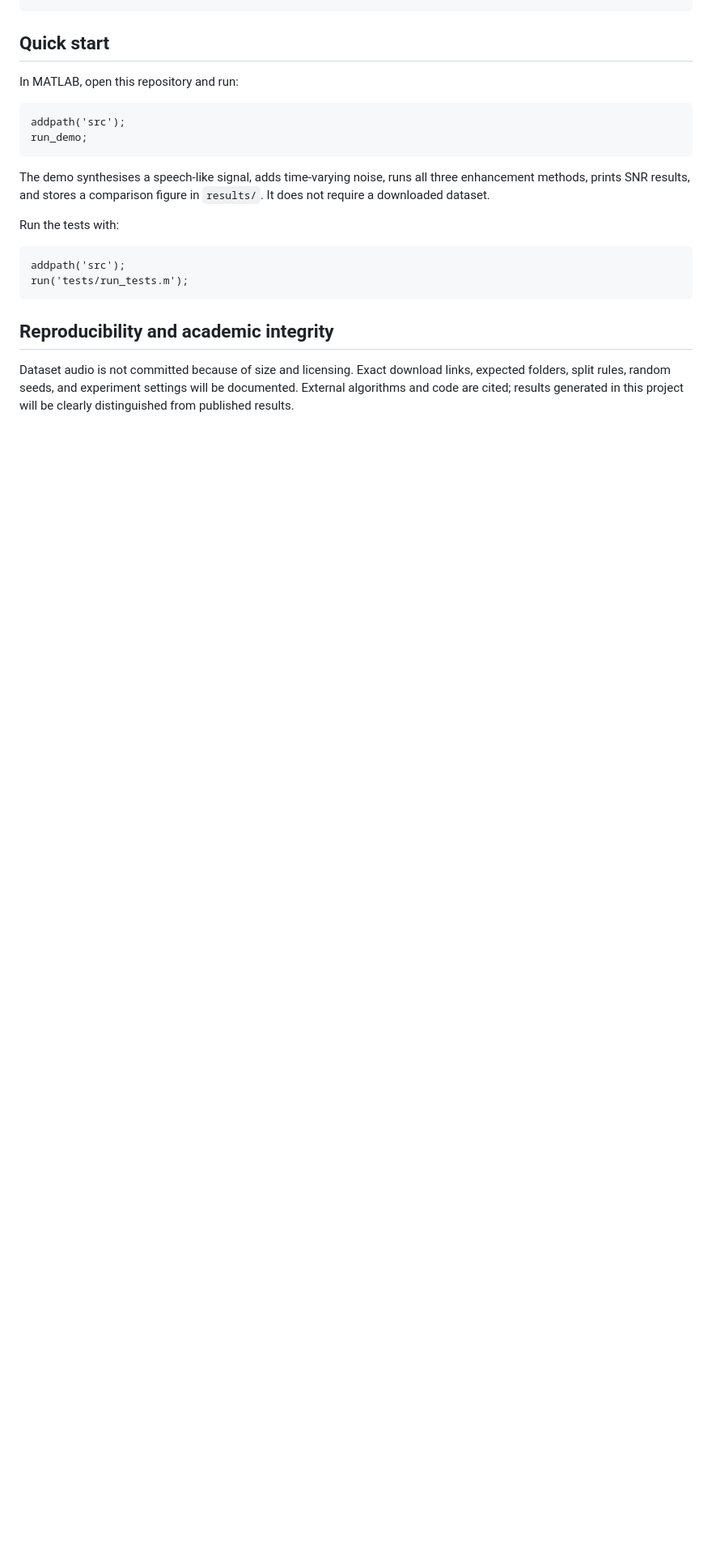
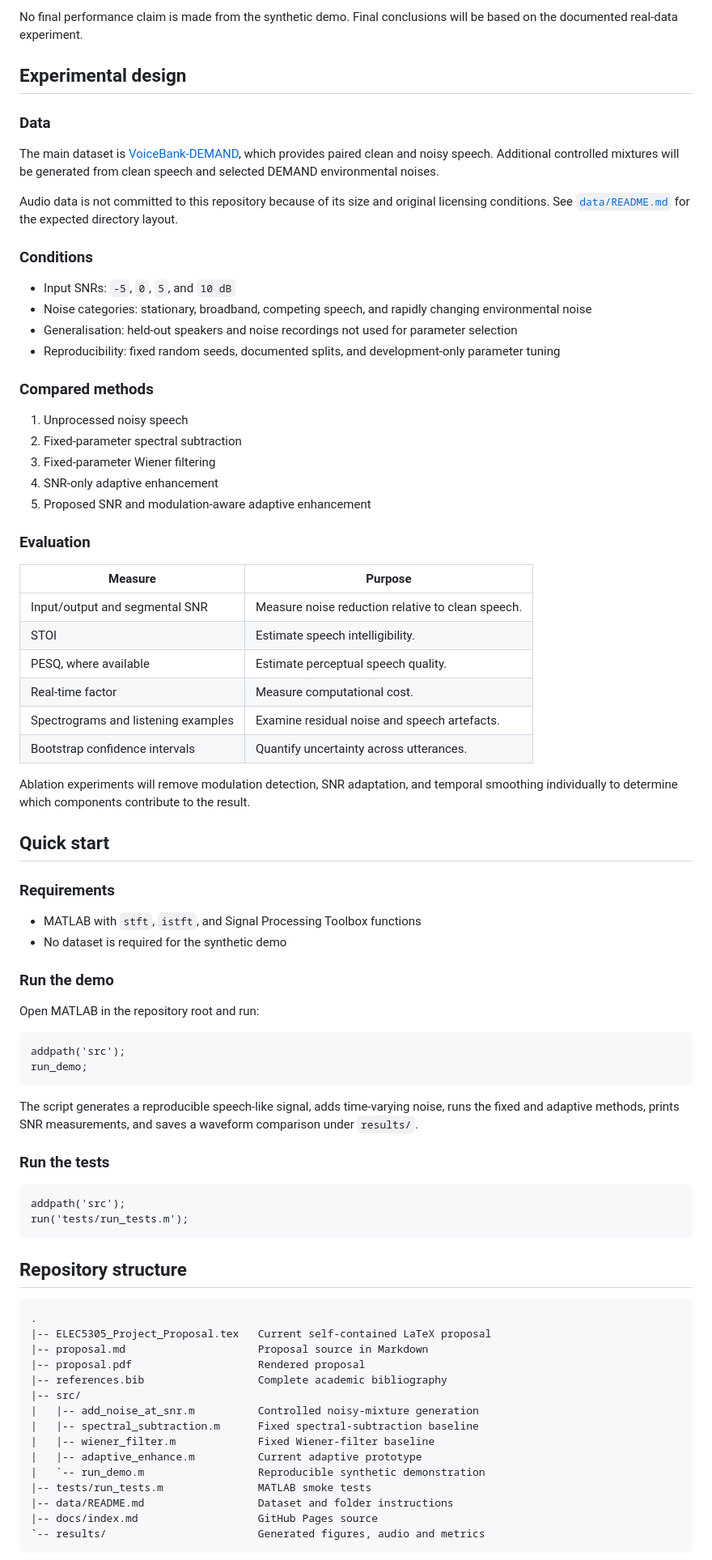
Before and after one commit to Liyaxuxu/elec5305-project-530519058, a Markdown page: README.md, the part around one of its changes. Shown at 81% size. GitHub-like rendering; blank space fills up the shorter version.

````diff
--- a/README.md
+++ b/README.md
@@ -34,22 +61,83 @@ results/             Generated figures and metrics
+No final performance claim is made from the synthetic demo. Final conclusions will be based on the documented real-data experiment.
+
+## Experimental design
+
+### Data
+
+The main dataset is [VoiceBank-DEMAND](https://doi.org/10.7488/ds/2117), which provides paired clean and noisy speech. Additional controlled mixtures will be generated from clean speech and selected DEMAND environmental noises.
+
+Audio data is not committed to this repository because of its size and original licensing conditions. See [`data/README.md`](data/README.md) for the expected directory layout.
+
+### Conditions
+
+- Input SNRs: `-5`, `0`, `5`, and `10 dB`
+- Noise categories: stationary, broadband, competing speech, and rapidly changing environmental noise
+- Generalisation: held-out speakers and noise recordings not used for parameter selection
+- Reproducibility: fixed random seeds, documented splits, and development-only parameter tuning
+
+### Compared methods
+
+1. Unprocessed noisy speech
+2. Fixed-parameter spectral subtraction
+3. Fixed-parameter Wiener filtering
+4. SNR-only adaptive enhancement
+5. Proposed SNR and modulation-aware adaptive enhancement
+
+### Evaluation
+
+| Measure | Purpose |
+|---|---|
+| Input/output and segmental SNR | Measure noise reduction relative to clean speech. |
+| STOI | Estimate speech intelligibility. |
+| PESQ, where available | Estimate perceptual speech quality. |
+| Real-time factor | Measure computational cost. |
+| Spectrograms and listening examples | Examine residual noise and speech artefacts. |
+| Bootstrap confidence intervals | Quantify uncertainty across utterances. |
+
+Ablation experiments will remove modulation detection, SNR adaptation, and temporal smoothing individually to determine which components contribute to the result.
 
 ## Quick start
 
-In MATLAB, open this repository and run:
+### Requirements
+
+- MATLAB with `stft`, `istft`, and Signal Processing Toolbox functions
+- No dataset is required for the synthetic demo
+
+### Run the demo
+
+Open MATLAB in the repository root and run:
 
 ```matlab
 addpath('src');
 run_demo;
 ```
 
-The demo synthesises a speech-like signal, adds time-varying noise, runs all three enhancement methods, prints SNR results, and stores a comparison figure in `results/`. It does not require a downloaded dataset.
+The script generates a reproducible speech-like signal, adds time-varying noise, runs the fixed and adaptive methods, prints SNR measurements, and saves a waveform comparison under `results/`.
 
-Run the tests with:
+### Run the tests
 
 ```matlab
 addpath('src');
 run('tests/run_tests.m');
 ```
 
-## Reproducibility and academic integrity
+## Repository structure
 
-Dataset audio is not committed because of size and licensing. Exact download links, expected folders, split rules, random seeds, and experiment settings will be documented. External algorithms and code are cited; results generated in this project will be clearly distinguished from published results.
+```text
+.
+|-- ELEC5305_Project_Proposal.tex   Current self-contained LaTeX proposal
+|-- proposal.md                     Proposal source in Markdown
+|-- proposal.pdf                    Rendered proposal
+|-- references.bib                  Complete academic bibliography
+|-- src/
+|   |-- add_noise_at_snr.m          Controlled noisy-mixture generation
+|   |-- spectral_subtraction.m      Fixed spectral-subtraction baseline
+|   |-- wiener_filter.m             Fixed Wiener-filter baseline
+|   |-- adaptive_enhance.m          Current adaptive prototype
+|   `-- run_demo.m                  Reproducible synthetic demonstration
+|-- tests/run_tests.m               MATLAB smoke tests
+|-- data/README.md                  Dataset and folder instructions
+|-- docs/index.md                   GitHub Pages source
+`-- results/                        Generated figures, audio and metrics
+```
+
````
Also changed, not shown: other parts of README.md (+59 -28 lines).
